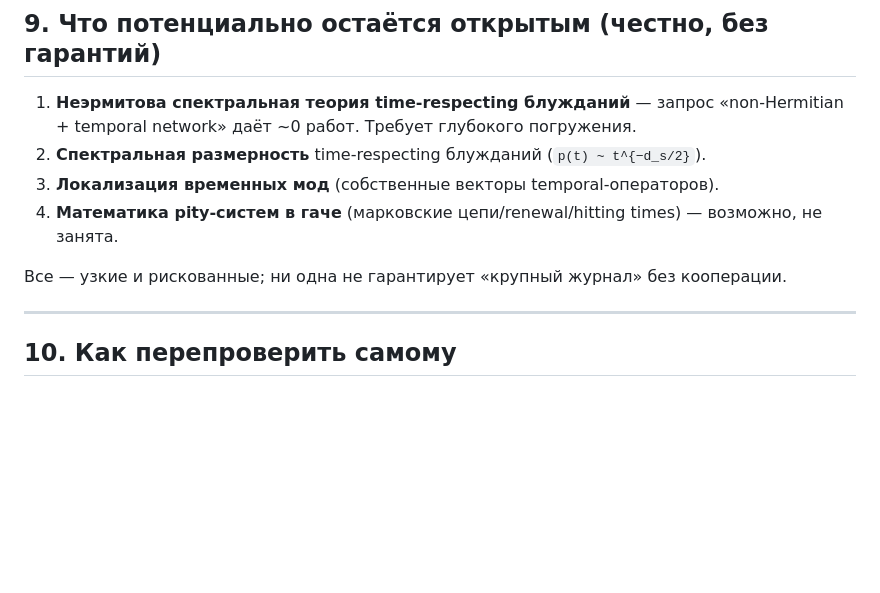
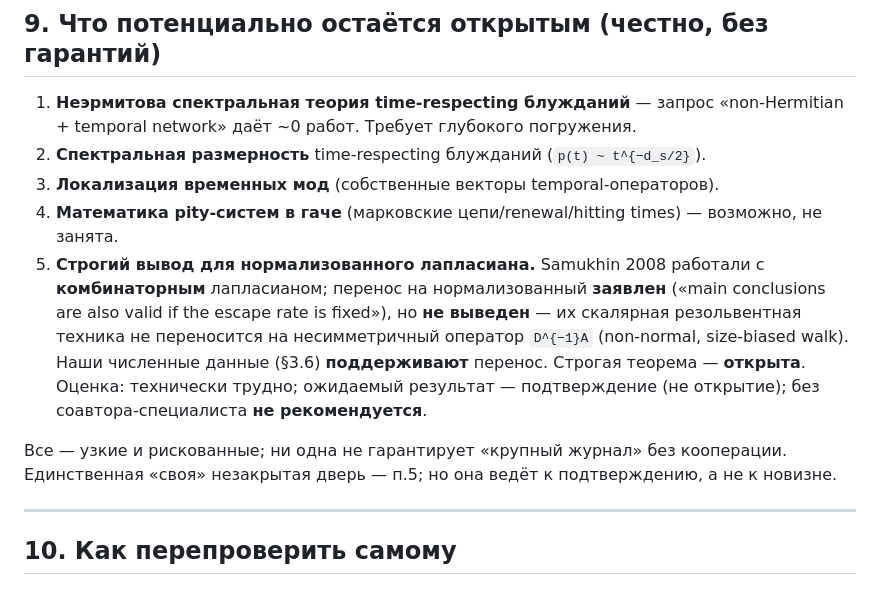
Before and after one commit to Neonfish33/sparse-graph-spectral-gap, a Markdown page: REVIEW.md, the part around the change. GitHub-like rendering; blank space fills up the shorter version.

```diff
--- a/REVIEW.md
+++ b/REVIEW.md
@@ -233,8 +233,16 @@
 2. **Спектральная размерность** time-respecting блужданий (`p(t) ~ t^{−d_s/2}`).
 3. **Локализация временных мод** (собственные векторы temporal-операторов).
 4. **Математика pity-систем в гаче** (марковские цепи/renewal/hitting times) — возможно, не занята.
+5. **Строгий вывод для нормализованного лапласиана.** Samukhin 2008 работали с
+   **комбинаторным** лапласианом; перенос на нормализованный **заявлен**
+   («main conclusions are also valid if the escape rate is fixed»), но **не выведен**
+   — их скалярная резольвентная техника не переносится на несимметричный оператор
+   `D^{−1}A` (non-normal, size-biased walk). Наши численные данные (§3.6) **поддерживают**
+   перенос. Строгая теорема — **открыта**. Оценка: технически трудно; ожидаемый
+   результат — подтверждение (не открытие); без соавтора-специалиста **не рекомендуется**.
 
 Все — узкие и рискованные; ни одна не гарантирует «крупный журнал» без кооперации.
+Единственная «своя» незакрытая дверь — п.5; но она ведёт к подтверждению, а не к новизне.
 
 ---
 
```
Also changed, not shown: README.md (+4 -2 lines).
